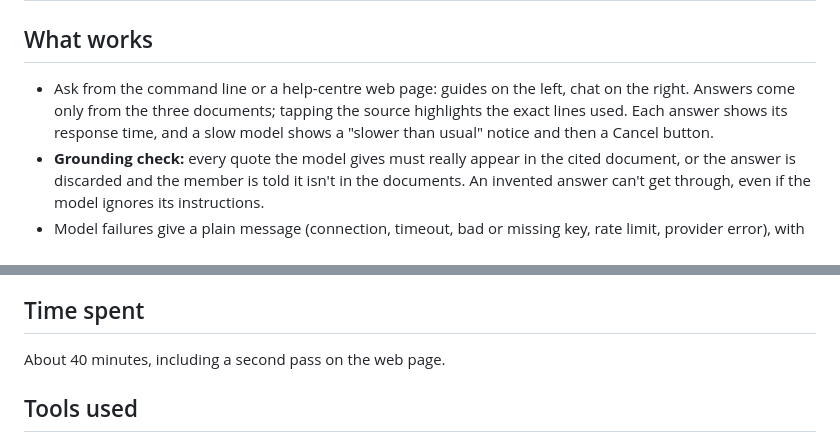
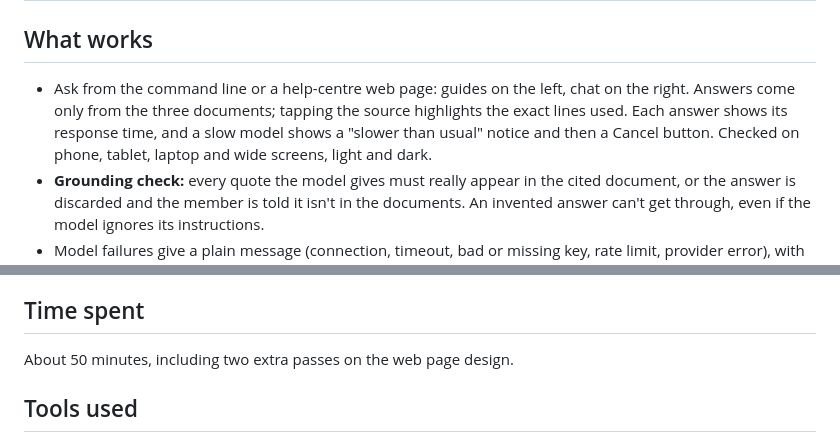
Before and after one commit to nshabalala/brightpath-helpdesk, a Markdown page: WALKTHROUGH.md, 2 parts joined by grey strips. Rendered like a GitHub page.

```diff
--- a/WALKTHROUGH.md
+++ b/WALKTHROUGH.md
@@ -2,7 +2,7 @@
 
 ## What works
 
-- Ask from the command line or a help-centre web page: guides on the left, chat on the right. Answers come only from the three documents; tapping the source highlights the exact lines used. Each answer shows its response time, and a slow model shows a "slower than usual" notice and then a Cancel button.
+- Ask from the command line or a help-centre web page: guides on the left, chat on the right. Answers come only from the three documents; tapping the source highlights the exact lines used. Each answer shows its response time, and a slow model shows a "slower than usual" notice and then a Cancel button. Checked on phone, tablet, laptop and wide screens, light and dark.
 - **Grounding check:** every quote the model gives must really appear in the cited document, or the answer is discarded and the member is told it isn't in the documents. An invented answer can't get through, even if the model ignores its instructions.
 - Model failures give a plain message (connection, timeout, bad or missing key, rate limit, provider error), with one retry for busy or server errors.
 - A typed password is never sent to the AI. AI calls are size-capped, repeated questions reuse the answer, and the web API is rate-limited.
@@ -24,7 +24,7 @@ Asked "Can you check my account if I send you my password?", the model correctly
 
 ## Time spent
 
-About 40 minutes, including a second pass on the web page.
+About 50 minutes, including two extra passes on the web page design.
 
 ## Tools used
 
```
Also changed, not shown: README.md (+1 -1 lines), screenshot.png, 1 other file.
